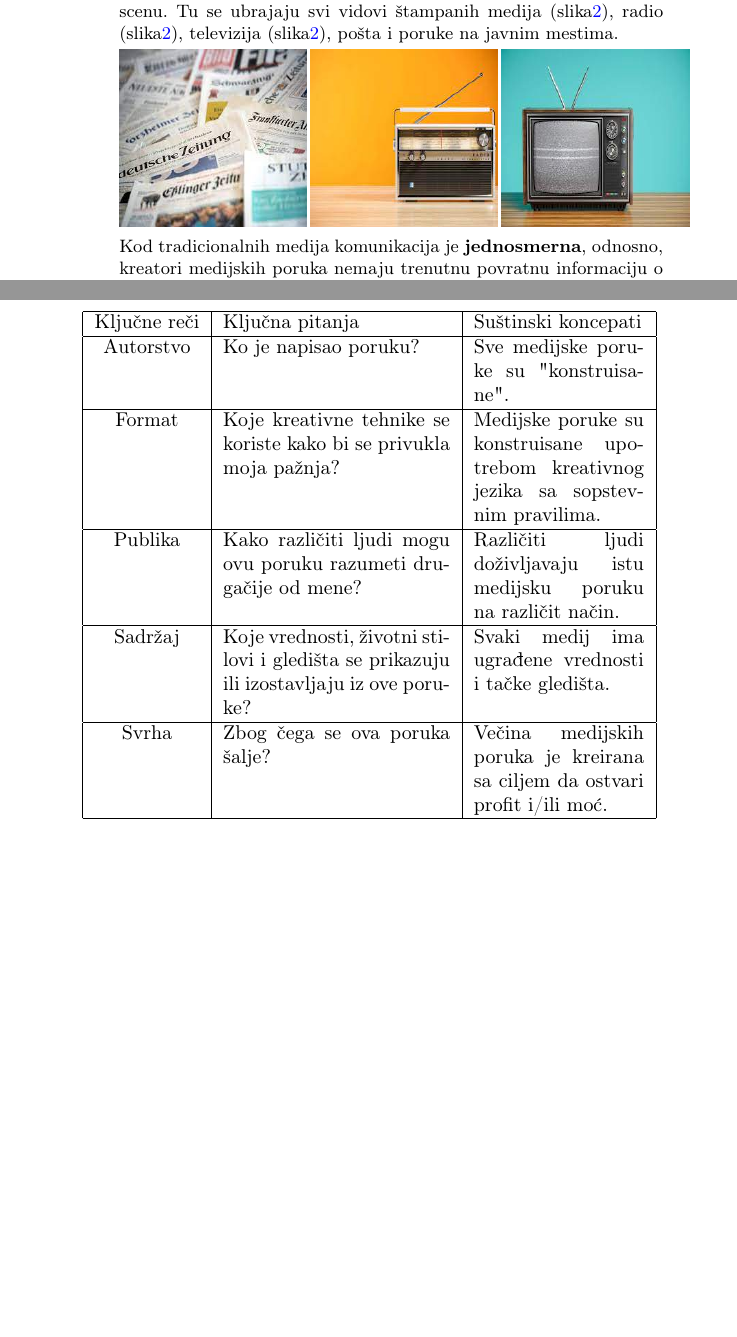
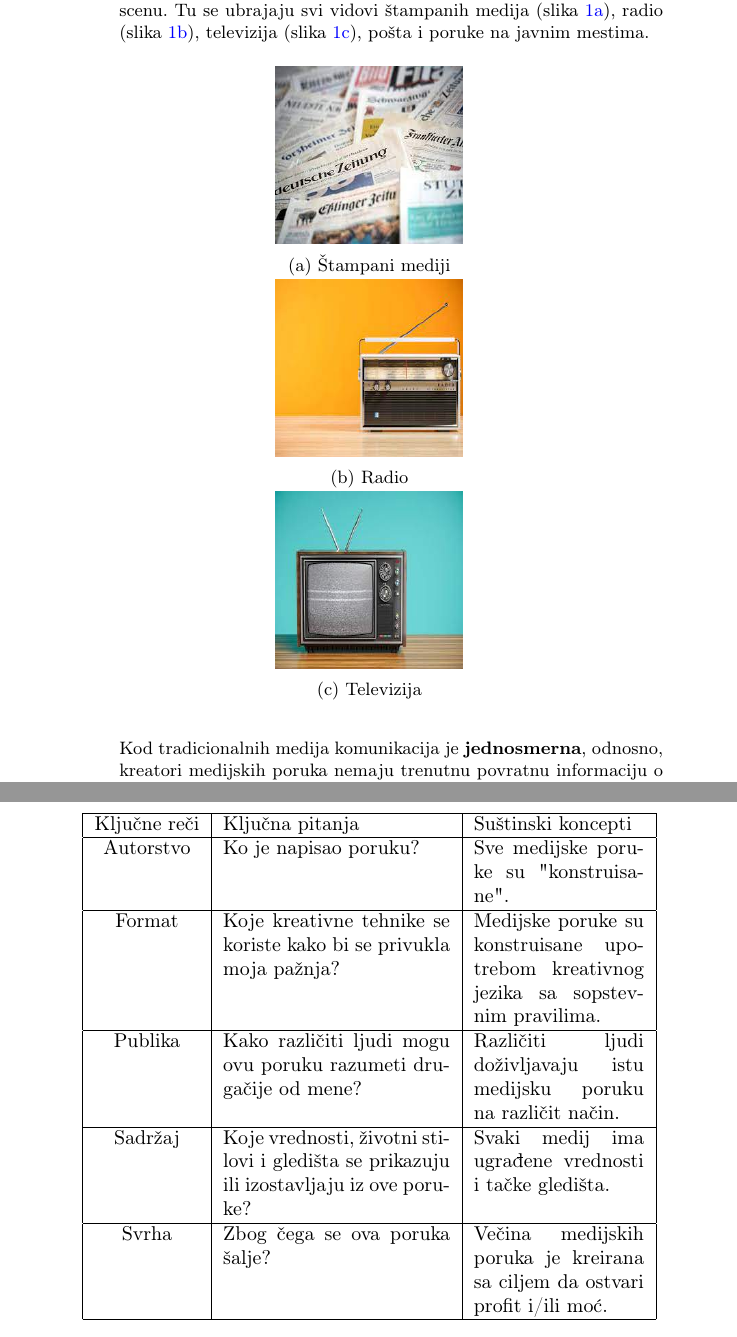
Before and after one commit to LjiljanaMihajlovic/16_TNP2022, a LaTeX document (16_MihajlovicStevanovicSimsicZecevic.tex): two parts of pages 3 and 7 of 10 before the commit and two parts of pages 3 and 8 of 9 after it, joined at a grey line, cut so that both start at the same text, the shorter picture padded with empty space. Compiled offline with pdfLaTeX.

Commit message:
Dodati mejlovi i popravljene slike

```diff
--- a/16_MihajlovicStevanovicSimsicZecevic.tex
+++ b/16_MihajlovicStevanovicSimsicZecevic.tex
@@ -3,6 +3,7 @@
 \documentclass[a4paper]{article}
 
 \usepackage{color}
+\usepackage{subcaption}
 \usepackage{url}
 \usepackage[T2A]{fontenc} % enable Cyrillic fonts
 \usepackage[utf8]{inputenc} % make weird characters work
@@ -63,12 +64,27 @@ pojava interneta. Tako su se i tradicionalni mediji veoma brzo
 
 
 \begin{itemize}
-	\item \textbf{Tradicionalnim medijima} smatra se bilo koji vid masovne komunikacije koji je postojao pre nego što je internet stupio na svetsku scenu. Tu se ubrajaju svi vidovi štampanih medija (slika\ref{fig:newspaper}), radio (slika\ref{fig:radio}), televizija (slika\ref{fig:tv}), pošta i poruke na javnim mestima.
+	\item \textbf{Tradicionalnim medijima} smatra se bilo koji vid masovne komunikacije koji je postojao pre nego što je internet stupio na svetsku scenu. Tu se ubrajaju svi vidovi štampanih medija (slika \ref{fig:newspaper}), radio (slika \ref{fig:radio}), televizija (slika \ref{fig:tv}), pošta i poruke na javnim mestima.
 
-
-	\includegraphics[width=1.3in,height=1.225in]{slika 1.jpg}\label{fig:newspaper}
-	\includegraphics[width=1.3in,height=1.225in]{slika 2.jpg}\label{fig:radio}
-	\includegraphics[width=1.3in,height=1.225in]{slika 3.jpg}\label{fig:tv}
+\begin{figure}[h]
+\begin{center}
+\begin{subcaptiongroup}
+\includegraphics[width=1.3in,height=1.225in]{slika 1.jpg}
+\caption{Štampani mediji}
+\label{fig:newspaper}
+\end{subcaptiongroup}
+\begin{subcaptiongroup}
+	\includegraphics[width=1.3in,height=1.225in]{slika 2.jpg}
+ \caption{Radio}
+ \label{fig:radio}
+\end{subcaptiongroup}
+\begin{subcaptiongroup}
+	\includegraphics[width=1.3in,height=1.225in]{slika 3.jpg}
+ \caption{Televizija}
+ \label{fig:tv}
+\end{subcaptiongroup}
+\end{center}
+ \end{figure}
 
 Kod tradicionalnih medija komunikacija je \textbf{jednosmerna}, odnosno, kreatori medijskih poruka nemaju trenutnu povratnu informaciju o raspoloženju i reakciji koju je plasirana informacija izazvala. Važno je i ko je ciljana publika. Na primer, informacije o Met Gali\footnote{Met Gala je godišnji dobrotvorni događaj koji se organizuje svake godine u cilju prikupljanja novca za godišnju modnu izložbu koju organizuje modno odeljenje Met muzeja } je pogrešno plasirati putem radija, jer neće doći do ciljane publike.
 
@@ -198,7 +215,7 @@ Analizu medijskog sadržaja možemo izvršiti praćenjem ovih koraka \cite{tab2}
 \begin{table}[ht!]
 \begin{center}
 \begin{tabular}{|c|p{4cm}|p{3cm} |} \hline
-Ključne reči& Ključna pitanja& Suštinski koncepati\\ \hline
+Ključne reči& Ključna pitanja& Suštinski koncepti\\ \hline
 Autorstvo&Ko je napisao poruku?&Sve medijske poruke su "konstruisane".\\ \hline
 Format &Koje kreativne tehnike se koriste kako bi se privukla moja pažnja?&Medijske poruke su konstruisane upotrebom kreativnog jezika sa sopstevnim pravilima.\\ \hline
 Publika &Kako različiti ljudi mogu ovu poruku razumeti drugačije od mene?&Različiti ljudi doživljavaju istu medijsku poruku na različit način.\\ \hline
```
Also changed, not shown: 16_MihajlovicStevanovicSimsicZecevic.tex (7 more changed lines).
